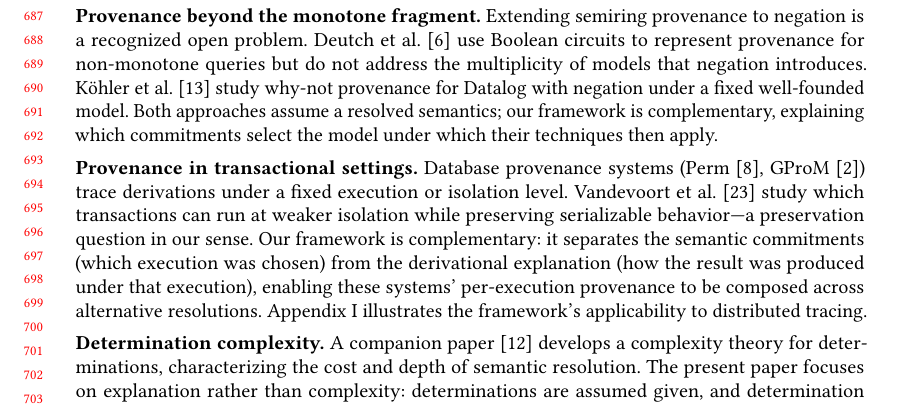
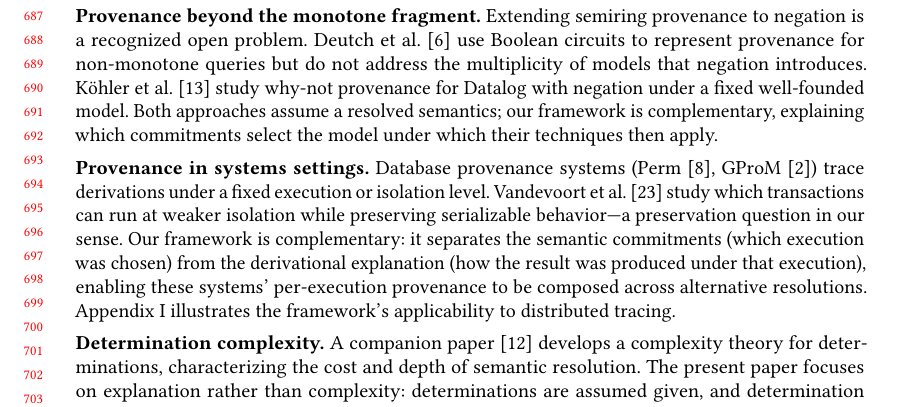
Before and after one commit to jhellerstein/provenance, a LaTeX paper (main.tex): part of page 15 of 29, cut so that both start at the same text. Compiled offline with pdfLaTeX.

Commit message:
Rename related-work paragraph to 'Provenance in systems settings'

```diff
--- a/main.tex
+++ b/main.tex
@@ -1431,7 +1431,7 @@ complementary, explaining which commitments select the model under which
 their techniques then apply.
 
 \medskip
-\noindent\textbf{Provenance in transactional settings.}
+\noindent\textbf{Provenance in systems settings.}
 Database provenance systems (Perm~\cite{glavic2008perm},
 GProM~\cite{arab2018gpromprovenance}) trace derivations under a fixed
 execution or isolation level.
```
